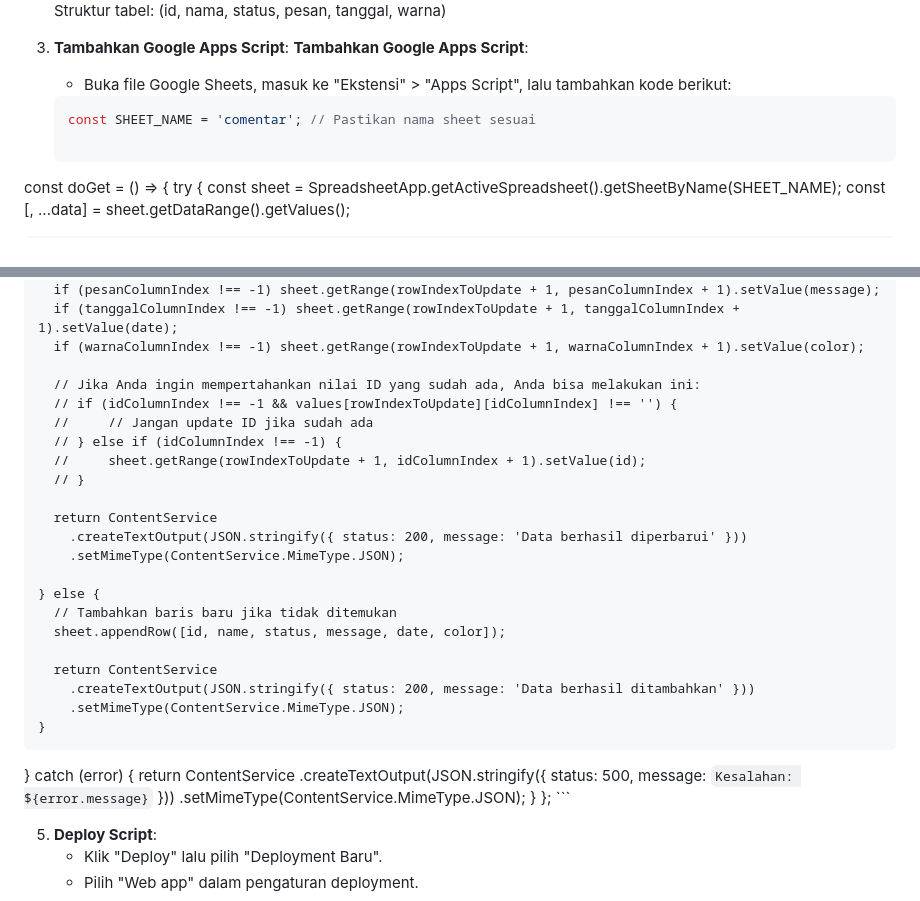
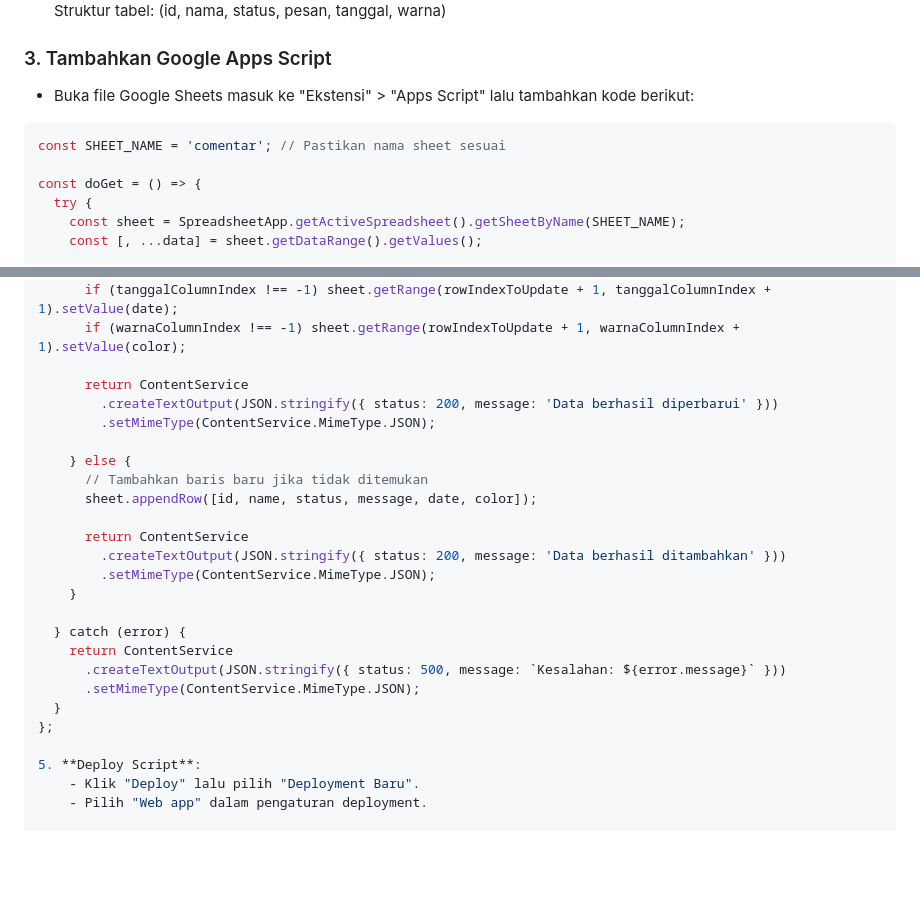
Before and after one commit to arkadiaarka/Undangan-digital, a Markdown page: README.md, 2 parts joined by grey strips. Drawn GitHub-style; blank space fills up the shorter version.

````diff
--- a/README.md
+++ b/README.md
@@ -56,12 +56,12 @@ Pembaharuan :
    ![Tabel Spreadsheet](src/assets/images/readme5.png)
    Struktur tabel: (id, nama, status, pesan, tanggal, warna)
 
-4. **Tambahkan Google Apps Script**:
-     **Tambahkan Google Apps Script**:
-    - Buka file Google Sheets, masuk ke "Ekstensi" > "Apps Script", lalu tambahkan kode berikut:
+### 3. Tambahkan Google Apps Script
 
-    ```javascript
-    const SHEET_NAME = 'comentar'; // Pastikan nama sheet sesuai
+* Buka file Google Sheets masuk ke "Ekstensi" > "Apps Script" lalu tambahkan kode berikut:
+
+```javascript
+const SHEET_NAME = 'comentar'; // Pastikan nama sheet sesuai
 
 const doGet = () => {
   try {
@@ -137,13 +137,6 @@ const doPost = (e) => {
       if (tanggalColumnIndex !== -1) sheet.getRange(rowIndexToUpdate + 1, tanggalColumnIndex + 1).setValue(date);
       if (warnaColumnIndex !== -1) sheet.getRange(rowIndexToUpdate + 1, warnaColumnIndex + 1).setValue(color);
 
-      // Jika Anda ingin mempertahankan nilai ID yang sudah ada, Anda bisa melakukan ini:
-      // if (idColumnIndex !== -1 && values[rowIndexToUpdate][idColumnIndex] !== '') {
-      //     // Jangan update ID jika sudah ada
-      // } else if (idColumnIndex !== -1) {
-      //     sheet.getRange(rowIndexToUpdate + 1, idColumnIndex + 1).setValue(id);
-      // }
-
       return ContentService
         .createTextOutput(JSON.stringify({ status: 200, message: 'Data berhasil diperbarui' }))
         .setMimeType(ContentService.MimeType.JSON);
@@ -163,7 +156,6 @@ const doPost = (e) => {
       .setMimeType(ContentService.MimeType.JSON);
   }
 };
-    ```
 
 5. **Deploy Script**:
     - Klik "Deploy" lalu pilih "Deployment Baru".
````
